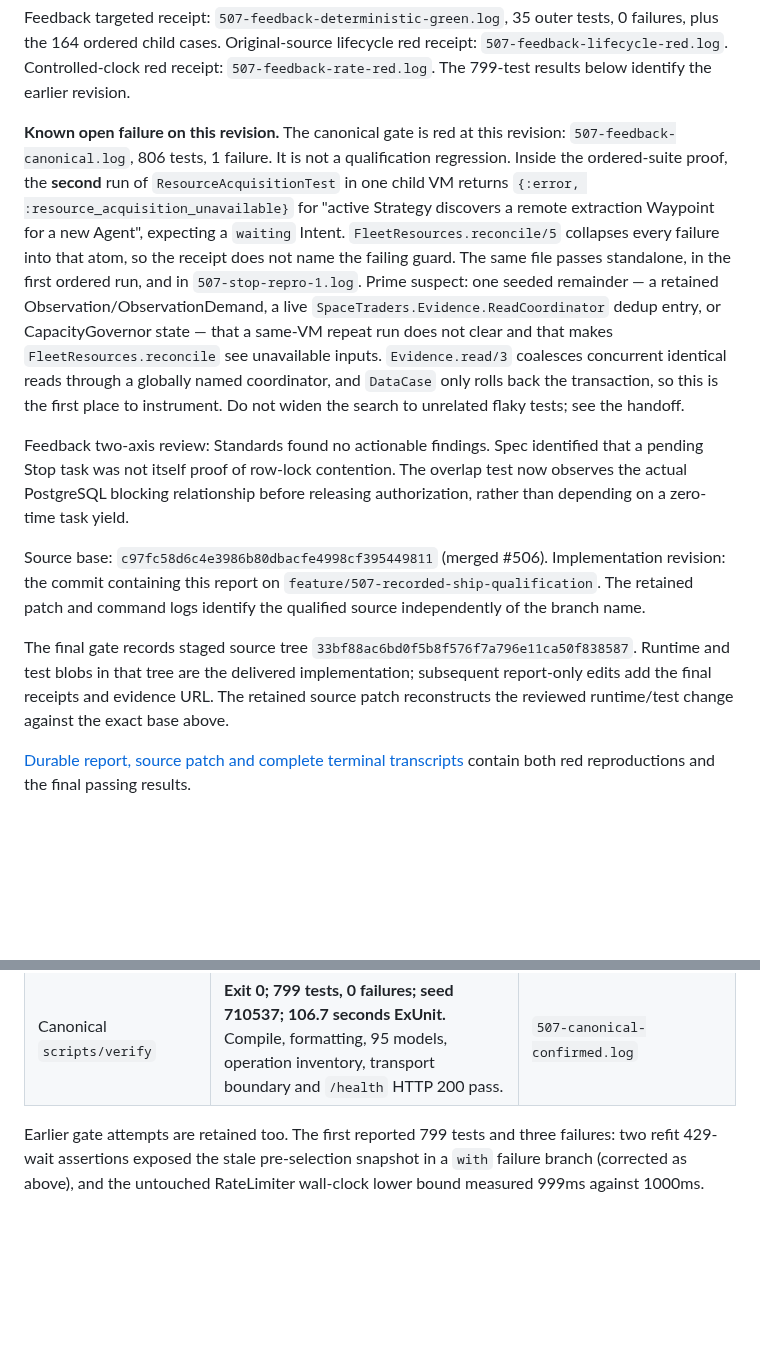
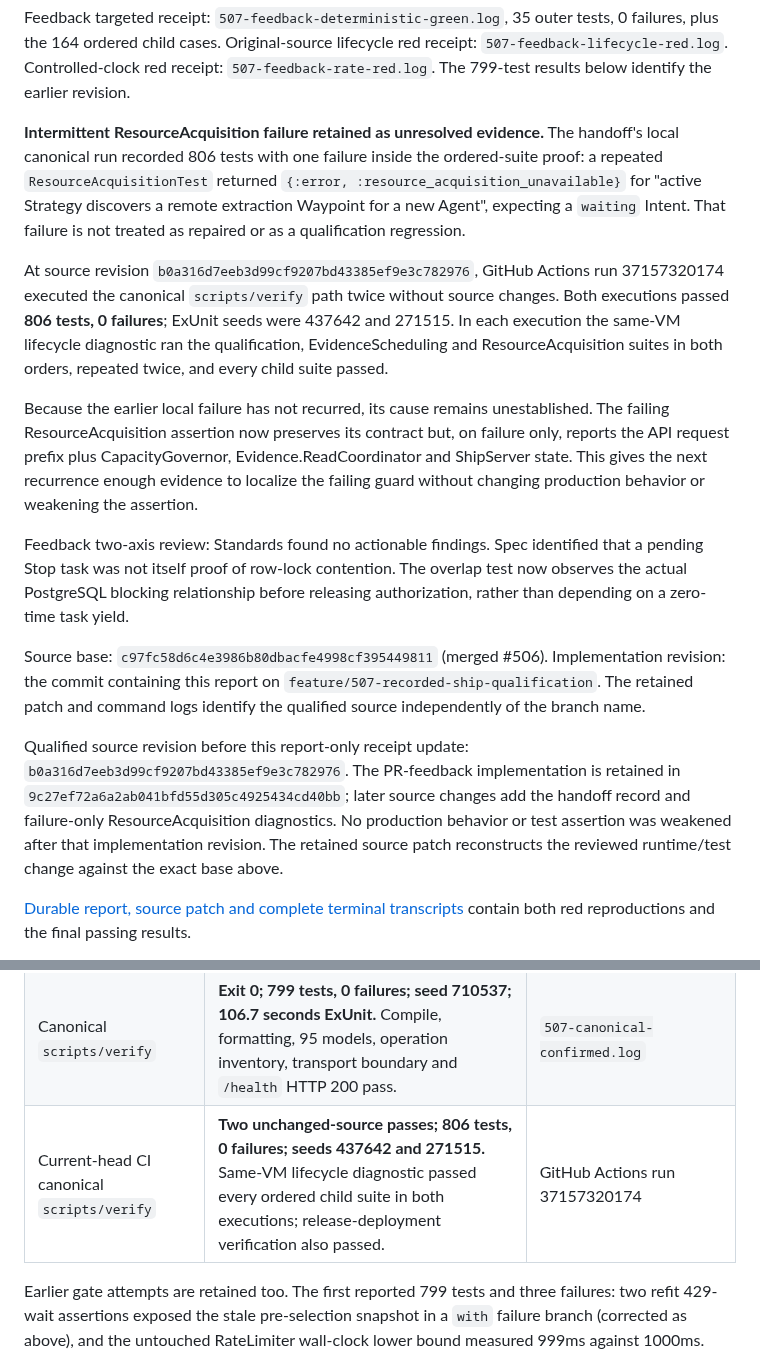
Before and after one commit to bturney/spacetraders, a Markdown page: docs/research/recorded-ship-qualification-507.md, 2 parts joined by grey strips. Rendered like a GitHub page; blank space fills up the shorter version.

Commit message:
Record current qualification verification

```diff
--- a/docs/research/recorded-ship-qualification-507.md
+++ b/docs/research/recorded-ship-qualification-507.md
@@ -70,22 +70,26 @@ red receipt: `507-feedback-lifecycle-red.log`. Controlled-clock red receipt:
 `507-feedback-rate-red.log`. The 799-test results below identify the earlier
 revision.
 
-**Known open failure on this revision.** The canonical gate is red at this
-revision: `507-feedback-canonical.log`, 806 tests, 1 failure. It is not a
-qualification regression. Inside the ordered-suite proof, the **second** run of
-`ResourceAcquisitionTest` in one child VM returns
+**Intermittent ResourceAcquisition failure retained as unresolved evidence.**
+The handoff's local canonical run recorded 806 tests with one failure inside the
+ordered-suite proof: a repeated `ResourceAcquisitionTest` returned
 `{:error, :resource_acquisition_unavailable}` for "active Strategy discovers a
 remote extraction Waypoint for a new Agent", expecting a `waiting` Intent.
-`FleetResources.reconcile/5` collapses every failure into that atom, so the
-receipt does not name the failing guard. The same file passes standalone, in the
-first ordered run, and in `507-stop-repro-1.log`. Prime suspect: one seeded
-remainder — a retained Observation/ObservationDemand, a live
-`SpaceTraders.Evidence.ReadCoordinator` dedup entry, or CapacityGovernor state —
-that a same-VM repeat run does not clear and that makes `FleetResources.reconcile`
-see unavailable inputs. `Evidence.read/3` coalesces concurrent identical reads
-through a globally named coordinator, and `DataCase` only rolls back the
-transaction, so this is the first place to instrument. Do not widen the search
-to unrelated flaky tests; see the handoff.
+That failure is not treated as repaired or as a qualification regression.
+
+At source revision `b0a316d7eeb3d99cf9207bd43385ef9e3c782976`, GitHub Actions
+run 37157320174 executed the canonical `scripts/verify` path twice without
+source changes. Both executions passed **806 tests, 0 failures**; ExUnit seeds
+were 437642 and 271515. In each execution the same-VM lifecycle diagnostic ran
+the qualification, EvidenceScheduling and ResourceAcquisition suites in both
+orders, repeated twice, and every child suite passed.
+
+Because the earlier local failure has not recurred, its cause remains
+unestablished. The failing ResourceAcquisition assertion now preserves its
+contract but, on failure only, reports the API request prefix plus
+CapacityGovernor, Evidence.ReadCoordinator and ShipServer state. This gives the
+next recurrence enough evidence to localize the failing guard without changing
+production behavior or weakening the assertion.
 
 Feedback two-axis review: Standards found no actionable findings. Spec identified
 that a pending Stop task was not itself proof of row-lock contention. The overlap
@@ -97,11 +101,13 @@ Implementation revision: the commit containing this report on
 `feature/507-recorded-ship-qualification`. The retained patch and command logs
 identify the qualified source independently of the branch name.
 
-The final gate records staged source tree
-`33bf88ac6bd0f5b8f576f7a796e11ca50f838587`. Runtime and test blobs in that tree
-are the delivered implementation; subsequent report-only edits add the final
-receipts and evidence URL. The retained source patch reconstructs the reviewed
-runtime/test change against the exact base above.
+Qualified source revision before this report-only receipt update:
+`b0a316d7eeb3d99cf9207bd43385ef9e3c782976`. The PR-feedback implementation is
+retained in `9c27ef72a6a2ab041bfd55d305c4925434cd40bb`; later source changes add
+the handoff record and failure-only ResourceAcquisition diagnostics. No
+production behavior or test assertion was weakened after that implementation
+revision. The retained source patch reconstructs the reviewed runtime/test
+change against the exact base above.
 
 [Durable report, source patch and complete terminal transcripts](https://gist.github.com/bturney/d1416360b9b5a74ea07ab554ccfa068a)
 contain both red reproductions and the final passing results.
@@ -260,6 +266,7 @@ Verbose transcripts are retained; the command exit status is the verdict.
 | Reviewed runtime file | Exit 0; 23 tests, 0 failures | `507-reviewed-runtime.log` |
 | Refit response snapshot / runtime / rate limiter | Exit 0; 37 tests, 0 failures | `507-refit-timing-green.log` |
 | Canonical `scripts/verify` | **Exit 0; 799 tests, 0 failures; seed 710537; 106.7 seconds ExUnit.** Compile, formatting, 95 models, operation inventory, transport boundary and `/health` HTTP 200 pass. | `507-canonical-confirmed.log` |
+| Current-head CI canonical `scripts/verify` | **Two unchanged-source passes; 806 tests, 0 failures; seeds 437642 and 271515.** Same-VM lifecycle diagnostic passed every ordered child suite in both executions; release-deployment verification also passed. | GitHub Actions run 37157320174 |
 
 Earlier gate attempts are retained too. The first reported 799 tests and three
 failures: two refit 429-wait assertions exposed the stale pre-selection snapshot
```
